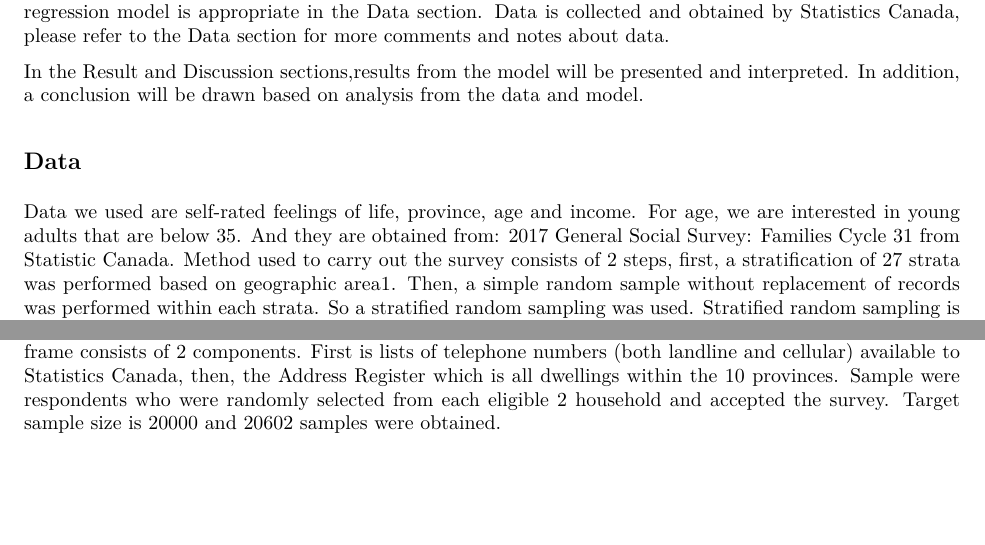
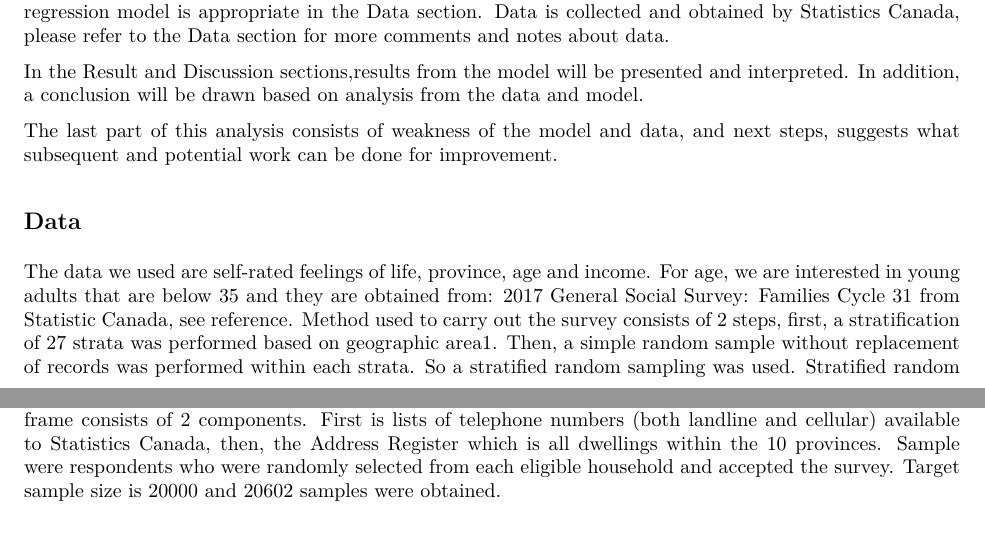
Before and after one commit to EroSkulled/STA304, an R Markdown document (ProblemSet2.Rmd): two parts of pages 1 and 3 of 12, joined at a grey line, cut so that both start at the same text, the shorter picture padded with empty space. The pictures show the output file ProblemSet2.pdf that the author committed with the source.

Commit message:
Add files via upload

```diff
--- a/ProblemSet2.Rmd
+++ b/ProblemSet2.Rmd
@@ -38,10 +38,12 @@ A multiple regression model would be used to analyze their relationship since th
 
 In the Result and Discussion sections,results from the model will be presented and interpreted. In addition, a conclusion will be drawn based on analysis from the data and model.
 
+The last part of this analysis consists of weakness of the model and data, and next steps, suggests what subsequent and potential work can be done for improvement.
+
 
 ## Data
 
-Data we used are self-rated feelings of life, province, age and income. For age, we are interested in young adults that are below 35. And they are obtained from: 2017 General Social Survey: Families Cycle 31 from Statistic Canada. Method used to carry out the survey consists of 2 steps, first, a stratification of 27 strata was performed based on geographic area1. Then, a simple random sample without replacement of records was performed within each strata. So a stratified random sampling was used. Stratified random sampling is a probability sampling technique that slices population into homogeneous groups, then random sampling of each strata is used.
+The data we used are self-rated feelings of life, province, age and income. For age, we are interested in young adults that are below 35 and they are obtained from: 2017 General Social Survey: Families Cycle 31 from Statistic Canada, see reference. Method used to carry out the survey consists of 2 steps, first, a stratification of 27 strata was performed based on geographic area1. Then, a simple random sample without replacement of records was performed within each strata. So a stratified random sampling was used. Stratified random sampling is a probability sampling technique that slices population into homogeneous groups, then random sampling of each strata is used.
 
 Advantage of performing a stratified random sampling is quite clear. Stratified steps ensure minimizing sample selection bias and decreasing difficulty accessing full lists of population. Those are 2 disadvantages of simple random sampling on its own. And simple random sampling within each strata still provides a simple approach that lacks bias within each strata. Some cons are notable as well. For example, to perform such sampling, retrieving frames and deciding how stratified steps work can be very capital and time consuming. How to slice population strata is another difficulty that requires professional analysis. Statistic Canada needs to deploy quantitative specialists to finish those steps.
 
@@ -75,7 +77,7 @@ For income, besides standard non-response options, it is categorical with an int
 
 Method used to carry out the survey consists of 2 steps, first, a stratification of 27 strata was performed based on geographic area1. Then, a simple random sample without replacement of records was performed within each strata. So a stratified random sampling was used.
 
-The population of this survey includes all people that are older than 15 years old, but excludes residents of the Yukon, Northwest Territories and Nunavut and excludes full-time residents of institutions. The survey frame consists of 2 components. First is lists of telephone numbers (both landline and cellular)  available to Statistics Canada, then, the Address Register which is all dwellings within the 10 provinces. Sample were respondents who were randomly selected from each eligible 2 household and accepted the survey. Target sample size is 20000 and 20602 samples were obtained.
+The population of this survey includes all people that are older than 15 years old, but excludes residents of the Yukon, Northwest Territories and Nunavut and excludes full-time residents of institutions. The survey frame consists of 2 components. First is lists of telephone numbers (both landline and cellular)  available to Statistics Canada, then, the Address Register which is all dwellings within the 10 provinces. Sample were respondents who were randomly selected from each eligible household and accepted the survey. Target sample size is 20000 and 20602 samples were obtained.
 
 
 ## Model
```
Also changed, not shown: ProblemSet2.pdf.
